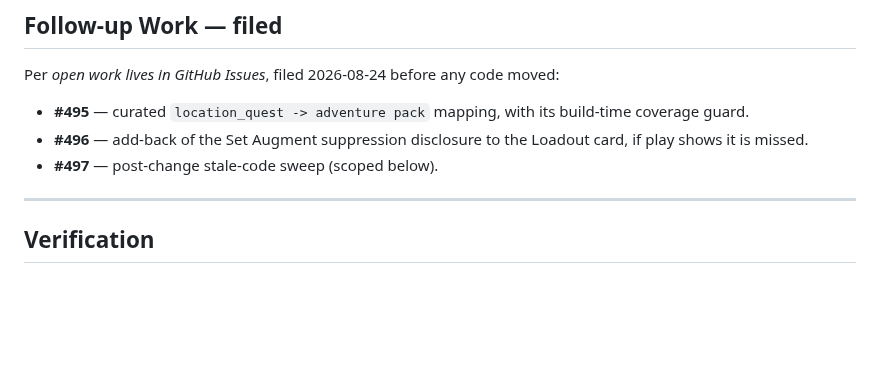
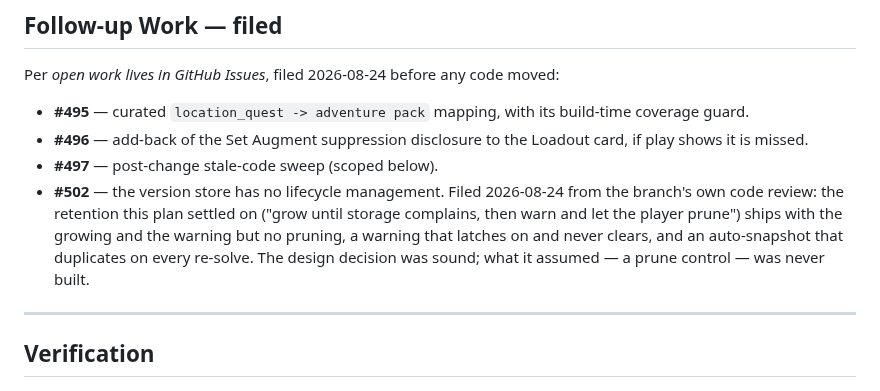
Before and after one commit to eddiefiggie/ddo-loadout-optimizer, a Markdown page: docs/plans/2026-08-24-001-feat-versions-and-farming-tabs-plan.md, the part around the change. Drawn GitHub-style; blank space fills up the shorter version.

Commit message:
docs: record #502 against the retention decision it undercuts
The plan settled retention as "grow until storage complains, then warn and let
the player prune". The branch shipped the growing and the warning; the pruning
was never built, so the decision reads as satisfied when its load-bearing half
is missing. Noted next to the prose that made the call, per the rule that a
deferral is filed before its PR merges.

Refs #502

Co-Authored-By: Claude Opus 5 <noreply@anthropic.com>

```diff
--- a/docs/plans/2026-08-24-001-feat-versions-and-farming-tabs-plan.md
+++ b/docs/plans/2026-08-24-001-feat-versions-and-farming-tabs-plan.md
@@ -211,6 +211,12 @@ Per *open work lives in GitHub Issues*, filed 2026-08-24 before any code moved:
 - **#496** — add-back of the Set Augment suppression disclosure to the Loadout
   card, if play shows it is missed.
 - **#497** — post-change stale-code sweep (scoped below).
+- **#502** — the version store has no lifecycle management. Filed 2026-08-24 from
+  the branch's own code review: the retention this plan settled on ("grow until
+  storage complains, then warn and let the player prune") ships with the growing
+  and the warning but no pruning, a warning that latches on and never clears, and
+  an auto-snapshot that duplicates on every re-solve. The design decision was
+  sound; what it assumed — a prune control — was never built.
 
 ---
 
```
